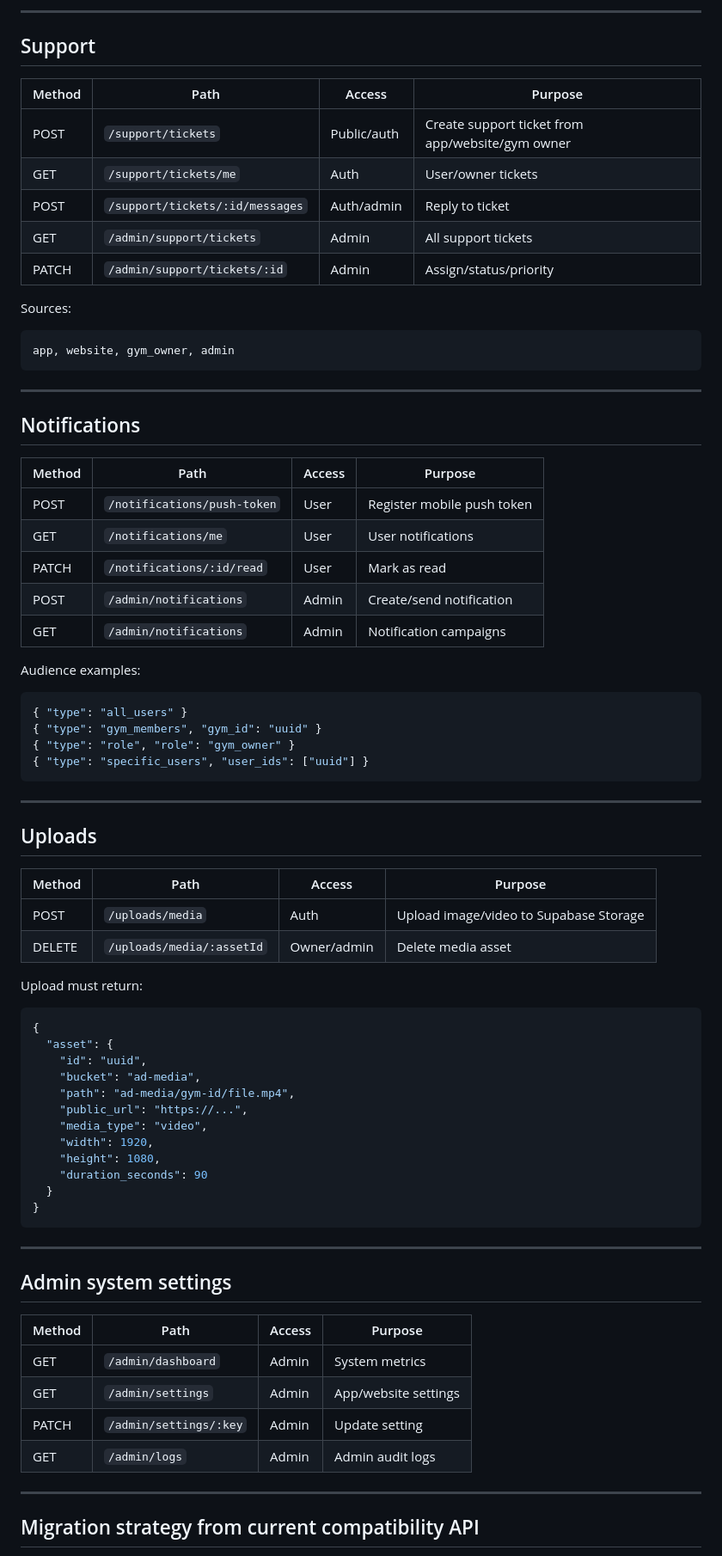
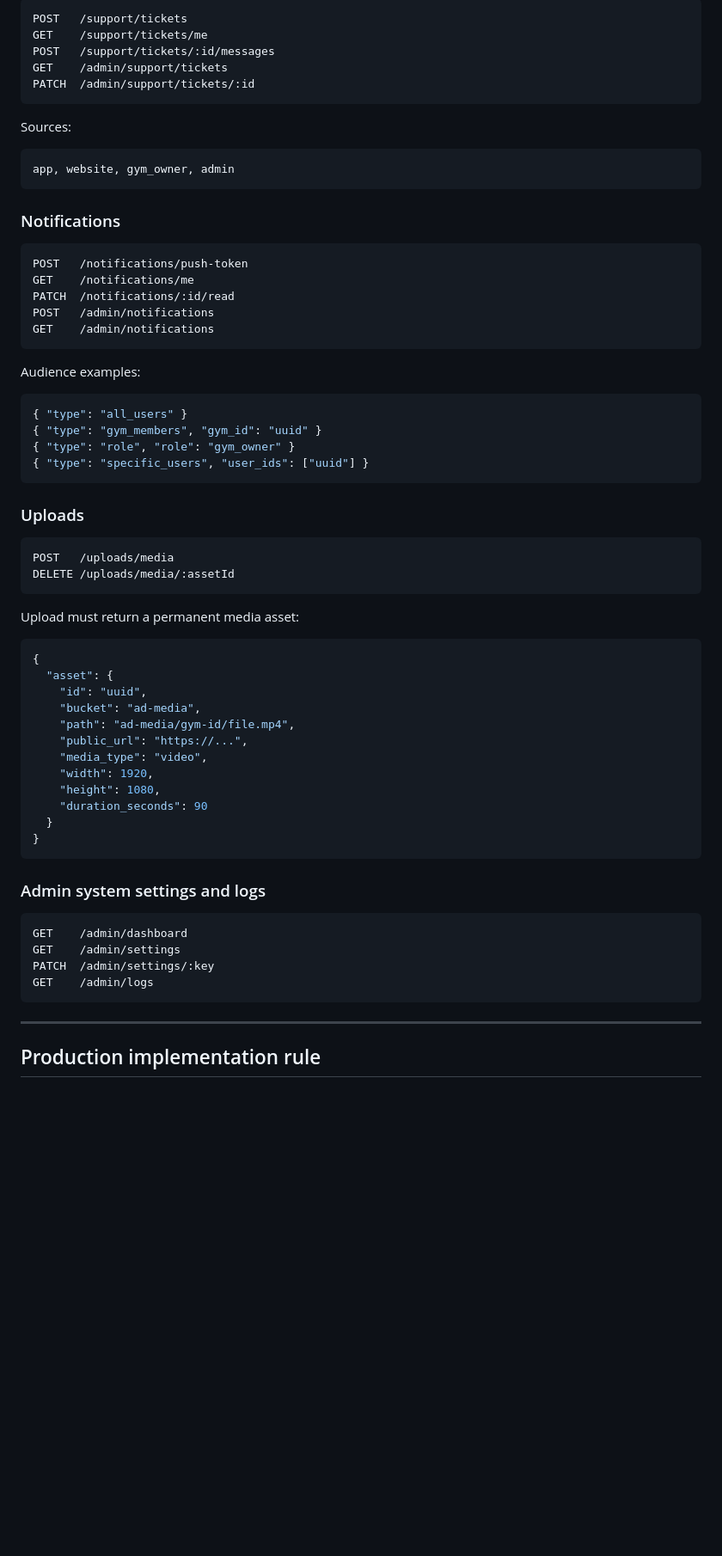
Before and after one commit to vedaant-07/SE7EN-FIT, a Markdown page: docs/API_CONTRACT.md, the part around one of its changes. Shown at 86% size. Drawn GitHub-style; blank space fills up the shorter version.

````diff
--- a/docs/API_CONTRACT.md
+++ b/docs/API_CONTRACT.md
@@ -297,15 +246,11 @@ Media rule:
 
----
-
-## Support
-
-| Method | Path | Access | Purpose |
-|---|---|---|---|
-| POST | `/support/tickets` | Public/auth | Create support ticket from app/website/gym owner |
-| GET | `/support/tickets/me` | Auth | User/owner tickets |
-| POST | `/support/tickets/:id/messages` | Auth/admin | Reply to ticket |
-| GET | `/admin/support/tickets` | Admin | All support tickets |
-| PATCH | `/admin/support/tickets/:id` | Admin | Assign/status/priority |
+```text
+POST   /support/tickets
+GET    /support/tickets/me
+POST   /support/tickets/:id/messages
+GET    /admin/support/tickets
+PATCH  /admin/support/tickets/:id
+```
 
 Sources:
 
@@ -313,17 +258,15 @@ Sources:
 app, website, gym_owner, admin
 ```
 
----
+### Notifications
 
-## Notifications
-
-| Method | Path | Access | Purpose |
-|---|---|---|---|
-| POST | `/notifications/push-token` | User | Register mobile push token |
-| GET | `/notifications/me` | User | User notifications |
-| PATCH | `/notifications/:id/read` | User | Mark as read |
-| POST | `/admin/notifications` | Admin | Create/send notification |
-| GET | `/admin/notifications` | Admin | Notification campaigns |
+```text
+POST   /notifications/push-token
+GET    /notifications/me
+PATCH  /notifications/:id/read
+POST   /admin/notifications
+GET    /admin/notifications
+```
 
 Audience examples:
 
@@ -334,16 +277,14 @@ Audience examples:
 { "type": "specific_users", "user_ids": ["uuid"] }
 ```
 
----
+### Uploads
 
-## Uploads
+```text
+POST   /uploads/media
+DELETE /uploads/media/:assetId
+```
 
-| Method | Path | Access | Purpose |
-|---|---|---|---|
-| POST | `/uploads/media` | Auth | Upload image/video to Supabase Storage |
-| DELETE | `/uploads/media/:assetId` | Owner/admin | Delete media asset |
-
-Upload must return:
+Upload must return a permanent media asset:
 
 ```json
 {
@@ -360,18 +301,16 @@ Upload must return:
 }
 ```
 
----
+### Admin system settings and logs
 
-## Admin system settings
-
-| Method | Path | Access | Purpose |
-|---|---|---|---|
-| GET | `/admin/dashboard` | Admin | System metrics |
-| GET | `/admin/settings` | Admin | App/website settings |
-| PATCH | `/admin/settings/:key` | Admin | Update setting |
-| GET | `/admin/logs` | Admin | Admin audit logs |
+```text
+GET    /admin/dashboard
+GET    /admin/settings
+PATCH  /admin/settings/:key
+GET    /admin/logs
+```
 
 ---
 
-## Migration strategy from current compatibility API
+## Production implementation rule
 
````
Also changed, not shown: other parts of docs/API_CONTRACT.md (+152 -214 lines).
